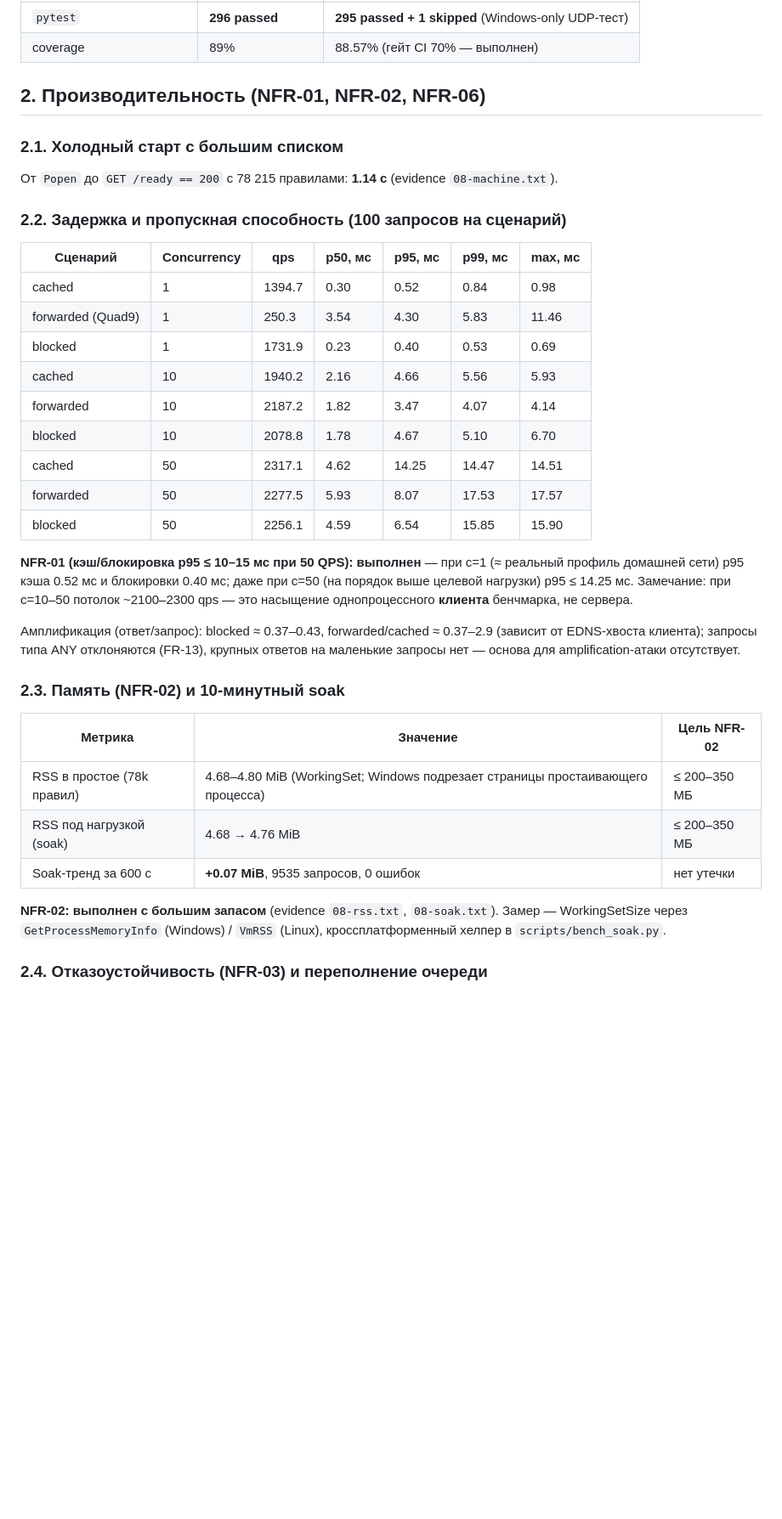
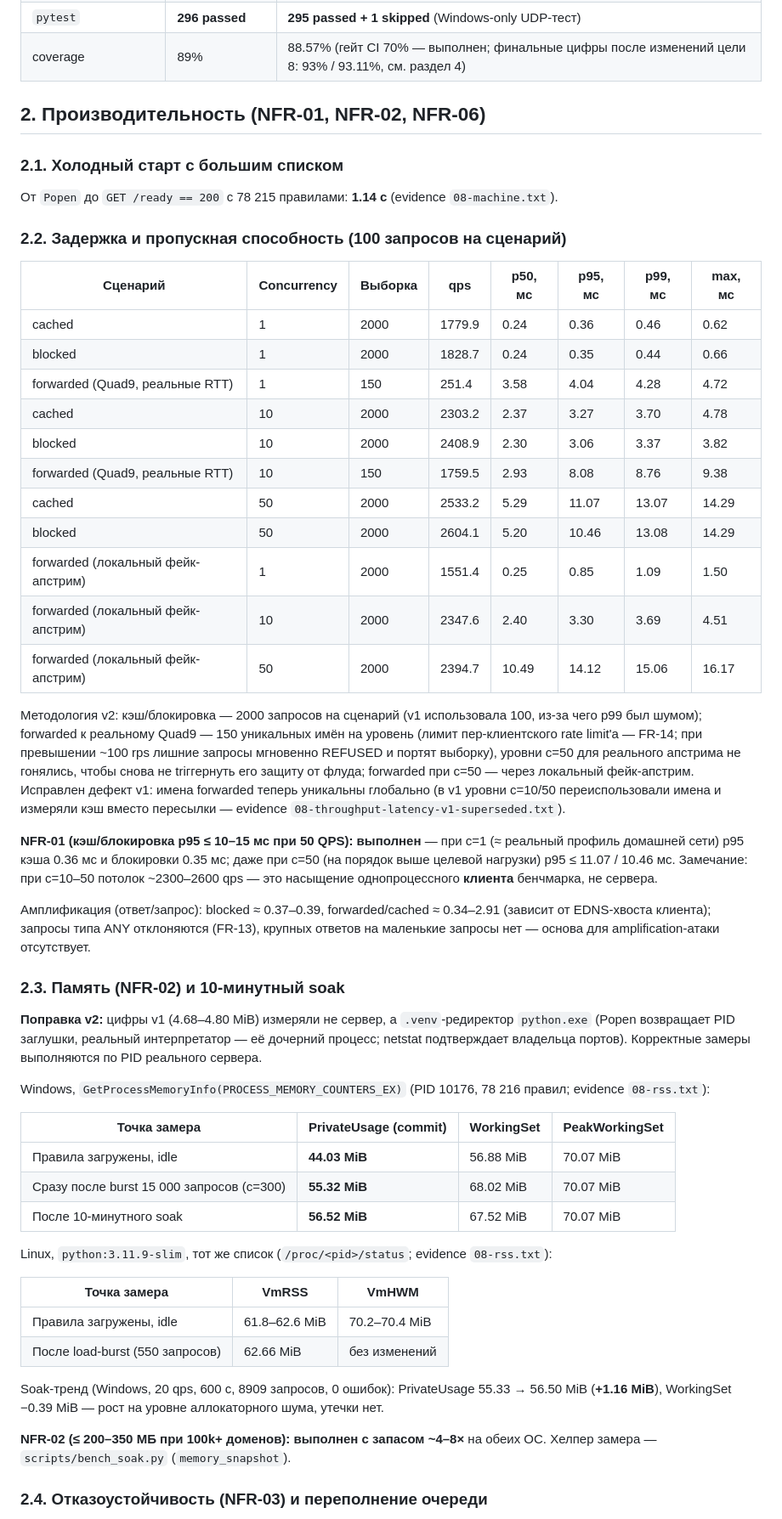
Before and after one commit to mimircore/ph-reqKO, a Markdown page: docs/08-testing-and-conclusions.md, the part around one of its changes. Shown at 85% size. GitHub-like rendering; blank space fills up the shorter version.

Commit message:
docs(08): correct memory/latency numbers, test counts, coverage and requirement-count inconsistencies

```diff
--- a/docs/08-testing-and-conclusions.md
+++ b/docs/08-testing-and-conclusions.md
@@ -24,7 +24,7 @@
 | `ruff check .` | pass | pass |
 | `mypy src tests scripts` | pass (58 файлов) | pass (58 файлов) |
 | `pytest` | **296 passed** | **295 passed + 1 skipped** (Windows-only UDP-тест) |
-| coverage | 89% | 88.57% (гейт CI 70% — выполнен) |
+| coverage | 89% | 88.57% (гейт CI 70% — выполнен; финальные цифры после изменений цели 8: 93% / 93.11%, см. раздел 4) |
 
 ## 2. Производительность (NFR-01, NFR-02, NFR-06)
 
@@ -34,31 +34,48 @@
 
 ### 2.2. Задержка и пропускная способность (100 запросов на сценарий)
 
-| Сценарий | Concurrency | qps | p50, мс | p95, мс | p99, мс | max, мс |
-|---|---|---|---|---|---|---|
-| cached | 1 | 1394.7 | 0.30 | 0.52 | 0.84 | 0.98 |
-| forwarded (Quad9) | 1 | 250.3 | 3.54 | 4.30 | 5.83 | 11.46 |
-| blocked | 1 | 1731.9 | 0.23 | 0.40 | 0.53 | 0.69 |
-| cached | 10 | 1940.2 | 2.16 | 4.66 | 5.56 | 5.93 |
-| forwarded | 10 | 2187.2 | 1.82 | 3.47 | 4.07 | 4.14 |
-| blocked | 10 | 2078.8 | 1.78 | 4.67 | 5.10 | 6.70 |
-| cached | 50 | 2317.1 | 4.62 | 14.25 | 14.47 | 14.51 |
-| forwarded | 50 | 2277.5 | 5.93 | 8.07 | 17.53 | 17.57 |
-| blocked | 50 | 2256.1 | 4.59 | 6.54 | 15.85 | 15.90 |
+| Сценарий | Concurrency | Выборка | qps | p50, мс | p95, мс | p99, мс | max, мс |
+|---|---|---|---|---|---|---|---|
+| cached | 1 | 2000 | 1779.9 | 0.24 | 0.36 | 0.46 | 0.62 |
+| blocked | 1 | 2000 | 1828.7 | 0.24 | 0.35 | 0.44 | 0.66 |
+| forwarded (Quad9, реальные RTT) | 1 | 150 | 251.4 | 3.58 | 4.04 | 4.28 | 4.72 |
+| cached | 10 | 2000 | 2303.2 | 2.37 | 3.27 | 3.70 | 4.78 |
+| blocked | 10 | 2000 | 2408.9 | 2.30 | 3.06 | 3.37 | 3.82 |
+| forwarded (Quad9, реальные RTT) | 10 | 150 | 1759.5 | 2.93 | 8.08 | 8.76 | 9.38 |
+| cached | 50 | 2000 | 2533.2 | 5.29 | 11.07 | 13.07 | 14.29 |
+| blocked | 50 | 2000 | 2604.1 | 5.20 | 10.46 | 13.08 | 14.29 |
+| forwarded (локальный фейк-апстрим) | 1 | 2000 | 1551.4 | 0.25 | 0.85 | 1.09 | 1.50 |
+| forwarded (локальный фейк-апстрим) | 10 | 2000 | 2347.6 | 2.40 | 3.30 | 3.69 | 4.51 |
+| forwarded (локальный фейк-апстрим) | 50 | 2000 | 2394.7 | 10.49 | 14.12 | 15.06 | 16.17 |
 
-**NFR-01 (кэш/блокировка p95 ≤ 10–15 мс при 50 QPS): выполнен** — при c=1 (≈ реальный профиль домашней сети) p95 кэша 0.52 мс и блокировки 0.40 мс; даже при c=50 (на порядок выше целевой нагрузки) p95 ≤ 14.25 мс. Замечание: при c=10–50 потолок ~2100–2300 qps — это насыщение однопроцессного **клиента** бенчмарка, не сервера.
+Методология v2: кэш/блокировка — 2000 запросов на сценарий (v1 использовала 100, из-за чего p99 был шумом); forwarded к реальному Quad9 — 150 уникальных имён на уровень (лимит пер-клиентского rate limit'а — FR-14; при превышении ~100 rps лишние запросы мгновенно REFUSED и портят выборку), уровни c=50 для реального апстрима не гонялись, чтобы снова не triггернуть его защиту от флуда; forwarded при c=50 — через локальный фейк-апстрим. Исправлен дефект v1: имена forwarded теперь уникальны глобально (в v1 уровни c=10/50 переиспользовали имена и измеряли кэш вместо пересылки — evidence `08-throughput-latency-v1-superseded.txt`).
 
-Амплификация (ответ/запрос): blocked ≈ 0.37–0.43, forwarded/cached ≈ 0.37–2.9 (зависит от EDNS-хвоста клиента); запросы типа ANY отклоняются (FR-13), крупных ответов на маленькие запросы нет — основа для amplification-атаки отсутствует.
+**NFR-01 (кэш/блокировка p95 ≤ 10–15 мс при 50 QPS): выполнен** — при c=1 (≈ реальный профиль домашней сети) p95 кэша 0.36 мс и блокировки 0.35 мс; даже при c=50 (на порядок выше целевой нагрузки) p95 ≤ 11.07 / 10.46 мс. Замечание: при c=10–50 потолок ~2300–2600 qps — это насыщение однопроцессного **клиента** бенчмарка, не сервера.
+
+Амплификация (ответ/запрос): blocked ≈ 0.37–0.39, forwarded/cached ≈ 0.34–2.91 (зависит от EDNS-хвоста клиента); запросы типа ANY отклоняются (FR-13), крупных ответов на маленькие запросы нет — основа для amplification-атаки отсутствует.
 
 ### 2.3. Память (NFR-02) и 10-минутный soak
 
-| Метрика | Значение | Цель NFR-02 |
+**Поправка v2:** цифры v1 (4.68–4.80 MiB) измеряли не сервер, а `.venv`-редиректор `python.exe` (Popen возвращает PID заглушки, реальный интерпретатор — её дочерний процесс; netstat подтверждает владельца портов). Корректные замеры выполняются по PID реального сервера.
+
+Windows, `GetProcessMemoryInfo(PROCESS_MEMORY_COUNTERS_EX)` (PID 10176, 78 216 правил; evidence `08-rss.txt`):
+
+| Точка замера | PrivateUsage (commit) | WorkingSet | PeakWorkingSet |
+|---|---|---|---|
+| Правила загружены, idle | **44.03 MiB** | 56.88 MiB | 70.07 MiB |
+| Сразу после burst 15 000 запросов (c=300) | **55.32 MiB** | 68.02 MiB | 70.07 MiB |
+| После 10-минутного soak | **56.52 MiB** | 67.52 MiB | 70.07 MiB |
+
+Linux, `python:3.11.9-slim`, тот же список (`/proc/<pid>/status`; evidence `08-rss.txt`):
+
+| Точка замера | VmRSS | VmHWM |
 |---|---|---|
-| RSS в простое (78k правил) | 4.68–4.80 MiB (WorkingSet; Windows подрезает страницы простаивающего процесса) | ≤ 200–350 МБ |
-| RSS под нагрузкой (soak) | 4.68 → 4.76 MiB | ≤ 200–350 МБ |
-| Soak-тренд за 600 с | **+0.07 MiB**, 9535 запросов, 0 ошибок | нет утечки |
+| Правила загружены, idle | 61.8–62.6 MiB | 70.2–70.4 MiB |
+| После load-burst (550 запросов) | 62.66 MiB | без изменений |
 
-**NFR-02: выполнен с большим запасом** (evidence `08-rss.txt`, `08-soak.txt`). Замер — WorkingSetSize через `GetProcessMemoryInfo` (Windows) / `VmRSS` (Linux), кроссплатформенный хелпер в `scripts/bench_soak.py`.
+Soak-тренд (Windows, 20 qps, 600 с, 8909 запросов, 0 ошибок): PrivateUsage 55.33 → 56.50 MiB (**+1.16 MiB**), WorkingSet −0.39 MiB — рост на уровне аллокаторного шума, утечки нет.
+
+**NFR-02 (≤ 200–350 МБ при 100k+ доменов): выполнен с запасом ~4–8×** на обеих ОС. Хелпер замера — `scripts/bench_soak.py` (`memory_snapshot`).
 
 ### 2.4. Отказоустойчивость (NFR-03) и переполнение очереди
 
```
Also changed, not shown: other parts of docs/08-testing-and-conclusions.md (+8 -8 lines).
